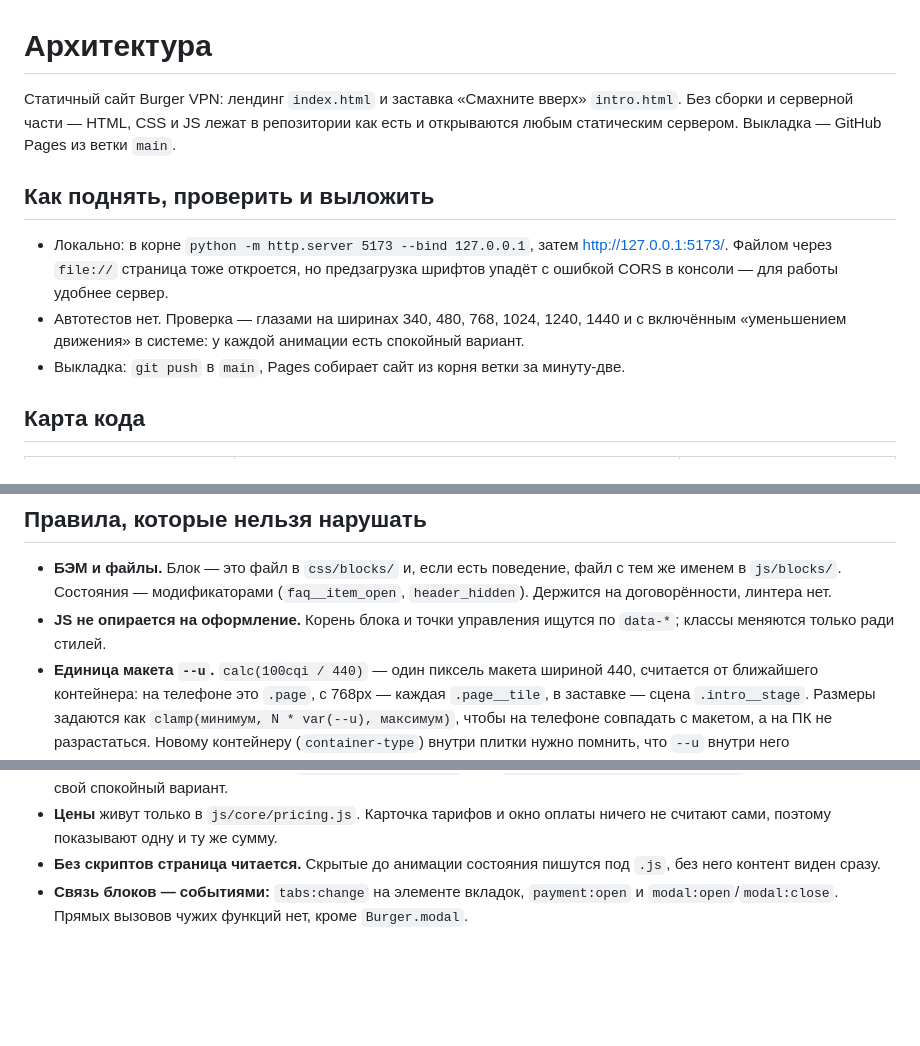
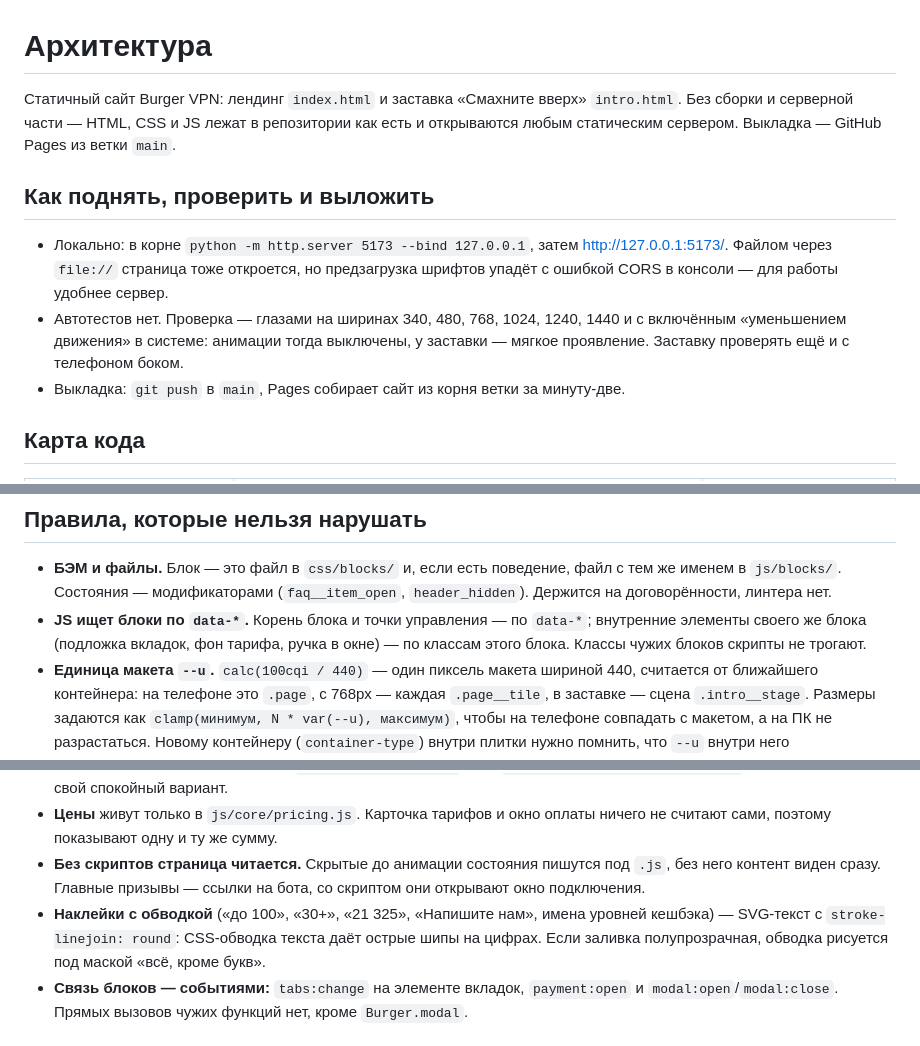
Before and after one commit to TorfinKissed1/burger-vpn, a Markdown page: docs/architecture.md, 3 parts joined by grey strips. Rendered like a GitHub page; blank space fills up the shorter version.

Commit message:
Карта кода: правила для наклеек, призывов без скриптов и уменьшения движения

```diff
--- a/docs/architecture.md
+++ b/docs/architecture.md
@@ -1,9 +1,8 @@
 # Архитектура
 
 Статичный сайт Burger VPN: лендинг `index.html` и заставка «Смахните вверх» `intro.html`.
-Без сборки и серверной части — HTML, CSS
-и JS лежат в репозитории как есть и открываются любым статическим сервером. Выкладка —
-GitHub Pages из ветки `main`.
+Без сборки и серверной части — HTML, CSS и JS лежат в репозитории как есть и открываются
+любым статическим сервером. Выкладка — GitHub Pages из ветки `main`.
 
 ## Как поднять, проверить и выложить
 
@@ -11,7 +10,8 @@ GitHub Pages из ветки `main`.
   http://127.0.0.1:5173/. Файлом через `file://` страница тоже откроется, но предзагрузка
   шрифтов упадёт с ошибкой CORS в консоли — для работы удобнее сервер.
 - Автотестов нет. Проверка — глазами на ширинах 340, 480, 768, 1024, 1240, 1440 и с
-  включённым «уменьшением движения» в системе: у каждой анимации есть спокойный вариант.
+  включённым «уменьшением движения» в системе: анимации тогда выключены, у заставки —
+  мягкое проявление. Заставку проверять ещё и с телефоном боком.
 - Выкладка: `git push` в `main`, Pages собирает сайт из корня ветки за минуту-две.
 
 ## Карта кода
@@ -67,8 +67,9 @@ GitHub Pages из ветки `main`.
 - **БЭМ и файлы.** Блок — это файл в `css/blocks/` и, если есть поведение, файл с тем же
   именем в `js/blocks/`. Состояния — модификаторами (`faq__item_open`, `header_hidden`).
   Держится на договорённости, линтера нет.
-- **JS не опирается на оформление.** Корень блока и точки управления ищутся по
-  `data-*`; классы меняются только ради стилей.
+- **JS ищет блоки по `data-*`.** Корень блока и точки управления — по `data-*`; внутренние
+  элементы своего же блока (подложка вкладок, фон тарифа, ручка в окне) — по классам этого
+  блока. Классы чужих блоков скрипты не трогают.
 - **Единица макета `--u`.** `calc(100cqi / 440)` — один пиксель макета шириной 440,
   считается от ближайшего контейнера: на телефоне это `.page`, с 768px — каждая
   `.page__tile`, в заставке — сцена `.intro__stage`. Размеры задаются как `clamp(минимум, N * var(--u), максимум)`, чтобы
@@ -87,7 +88,11 @@ GitHub Pages из ветки `main`.
 - **Цены** живут только в `js/core/pricing.js`. Карточка тарифов и окно оплаты ничего не
   считают сами, поэтому показывают одну и ту же сумму.
 - **Без скриптов страница читается.** Скрытые до анимации состояния пишутся под `.js`,
-  без него контент виден сразу.
+  без него контент виден сразу. Главные призывы — ссылки на бота, со скриптом они
+  открывают окно подключения.
+- **Наклейки с обводкой** («до 100», «30+», «21 325», «Напишите нам», имена уровней кешбэка) —
+  SVG-текст с `stroke-linejoin: round`: CSS-обводка текста даёт острые шипы на цифрах.
+  Если заливка полупрозрачная, обводка рисуется под маской «всё, кроме букв».
 - **Связь блоков — событиями:** `tabs:change` на элементе вкладок, `payment:open` и
   `modal:open`/`modal:close`. Прямых вызовов чужих функций нет, кроме `Burger.modal`.
 
```
Also changed, not shown: other parts of docs/architecture.md (+3 -3 lines).
